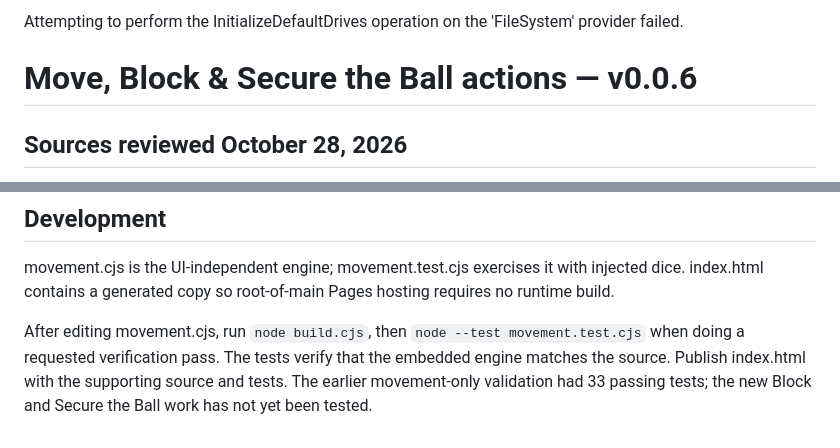
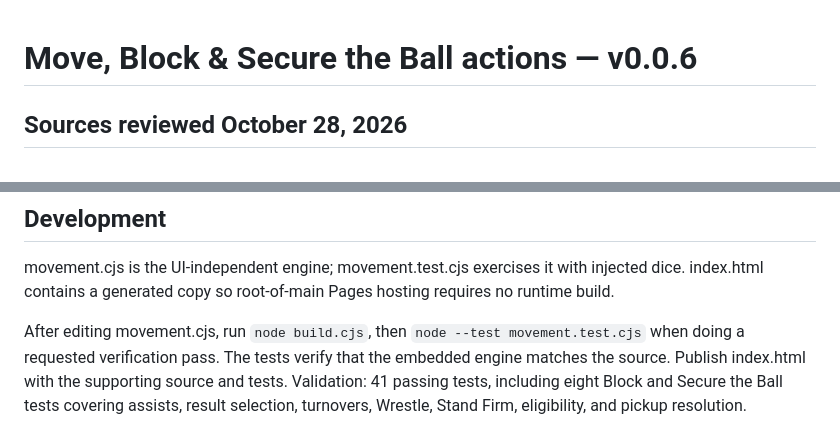
Before and after one commit to stormcloud23/blood-bowl, a Markdown page: docs/MOVEMENT.md, 2 parts joined by grey strips. Rendered like a GitHub page.

```diff
--- a/docs/MOVEMENT.md
+++ b/docs/MOVEMENT.md
@@ -1,4 +1,3 @@
-Attempting to perform the InitializeDefaultDrives operation on the 'FileSystem' provider failed.
 # Move, Block & Secure the Ball actions — v0.0.6
 
 ## Sources reviewed October 28, 2026
@@ -49,4 +48,4 @@ The action is available once per team turn to a non-Big-Guy player only when the
 
 movement.cjs is the UI-independent engine; movement.test.cjs exercises it with injected dice. index.html contains a generated copy so root-of-main Pages hosting requires no runtime build.
 
-After editing movement.cjs, run `node build.cjs`, then `node --test movement.test.cjs` when doing a requested verification pass. The tests verify that the embedded engine matches the source. Publish index.html with the supporting source and tests. The earlier movement-only validation had 33 passing tests; the new Block and Secure the Ball work has not yet been tested.
+After editing movement.cjs, run `node build.cjs`, then `node --test movement.test.cjs` when doing a requested verification pass. The tests verify that the embedded engine matches the source. Publish index.html with the supporting source and tests. Validation: 41 passing tests, including eight Block and Secure the Ball tests covering assists, result selection, turnovers, Wrestle, Stand Firm, eligibility, and pickup resolution.
```
